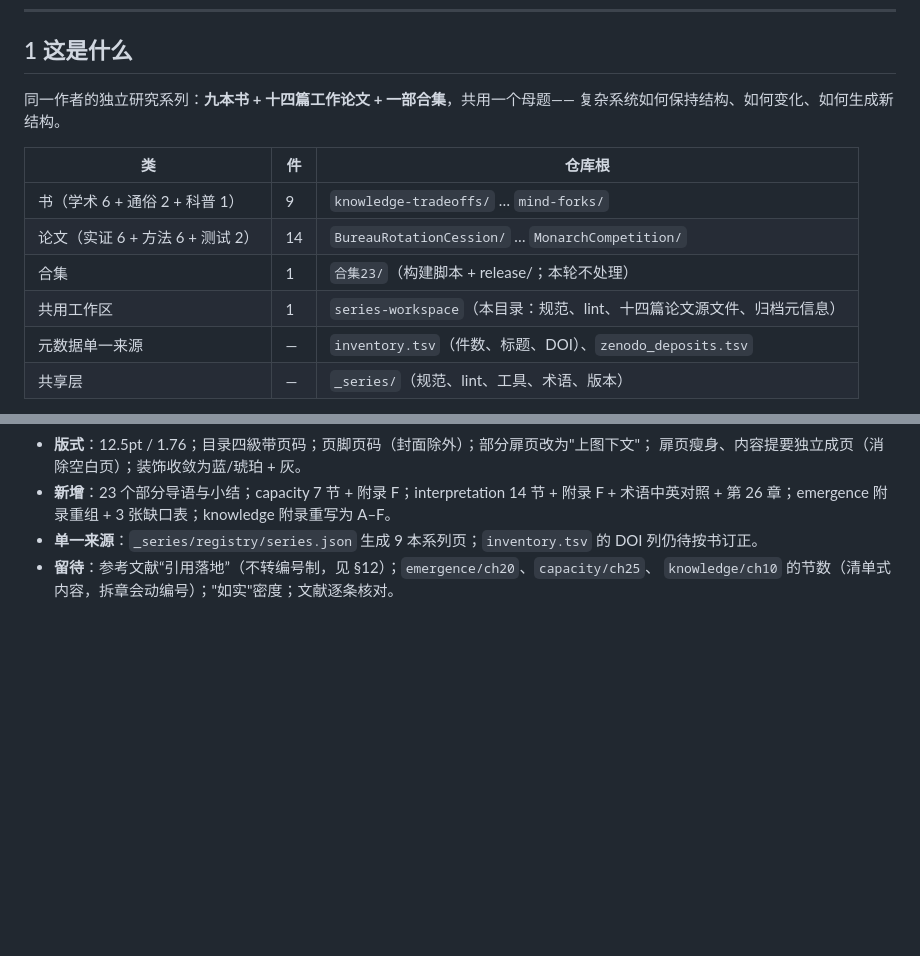
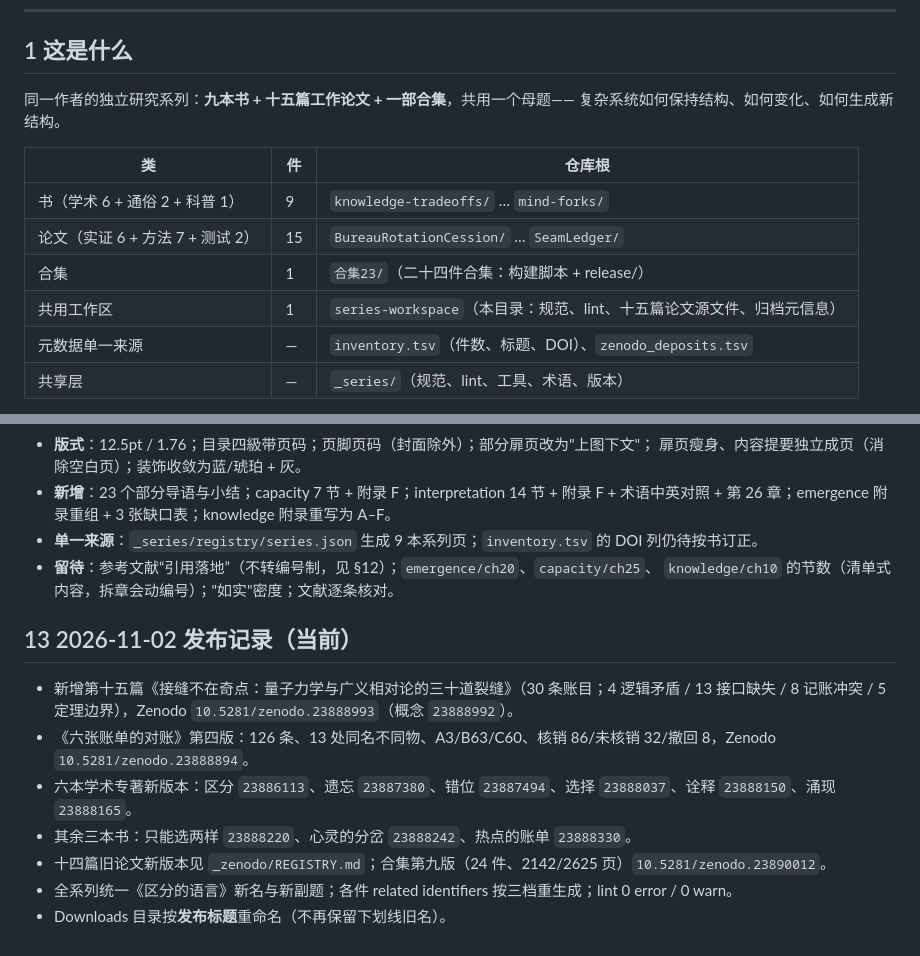
Before and after one commit to lyp0746/series-workspace, a Markdown page: AGENTS.md, 2 parts joined by grey strips. Drawn GitHub-style; blank space fills up the shorter version.

Commit message:
Update series constitution to 15 papers and 24 items; record 2026-11-02 DOIs

```diff
--- a/AGENTS.md
+++ b/AGENTS.md
@@ -9,15 +9,15 @@
 
 ## 1 这是什么
 
-同一作者的独立研究系列：**九本书 + 十四篇工作论文 + 一部合集**，共用一个母题——
+同一作者的独立研究系列：**九本书 + 十五篇工作论文 + 一部合集**，共用一个母题——
 复杂系统如何保持结构、如何变化、如何生成新结构。
 
 | 类 | 件 | 仓库根 |
 |---|---|---|
 | 书（学术 6 + 通俗 2 + 科普 1） | 9 | `knowledge-tradeoffs/` … `mind-forks/` |
-| 论文（实证 6 + 方法 6 + 测试 2） | 14 | `BureauRotationCession/` … `MonarchCompetition/` |
-| 合集 | 1 | `合集23/`（构建脚本 + release/；本轮不处理） |
-| 共用工作区 | 1 | `series-workspace`（本目录：规范、lint、十四篇论文源文件、归档元信息） |
+| 论文（实证 6 + 方法 7 + 测试 2） | 15 | `BureauRotationCession/` … `SeamLedger/` |
+| 合集 | 1 | `合集23/`（二十四件合集：构建脚本 + release/） |
+| 共用工作区 | 1 | `series-workspace`（本目录：规范、lint、十五篇论文源文件、归档元信息） |
 | 元数据单一来源 | — | `inventory.tsv`（件数、标题、DOI）、`zenodo_deposits.tsv` |
 | 共享层 | — | `_series/`（规范、lint、工具、术语、版本） |
 
@@ -202,3 +202,13 @@ bash release.sh                        # 组装 release/
 - **单一来源**：`_series/registry/series.json` 生成 9 本系列页；`inventory.tsv` 的 DOI 列仍待按书订正。
 - **留待**：参考文献“引用落地”（不转编号制，见 §12）；`emergence/ch20`、`capacity/ch25`、
   `knowledge/ch10` 的节数（清单式内容，拆章会动编号）；"如实"密度；文献逐条核对。
+
+## 13 2026-11-02 发布记录（当前）
+
+- 新增第十五篇《接缝不在奇点：量子力学与广义相对论的三十道裂缝》（30 条账目；4 逻辑矛盾 / 13 接口缺失 / 8 记账冲突 / 5 定理边界），Zenodo `10.5281/zenodo.23888993`（概念 `23888992`）。
+- 《六张账单的对账》第四版：126 条、13 处同名不同物、A3/B63/C60、核销 86/未核销 32/撤回 8，Zenodo `10.5281/zenodo.23888894`。
+- 六本学术专著新版本：区分 `23886113`、遗忘 `23887380`、错位 `23887494`、选择 `23888037`、诠释 `23888150`、涌现 `23888165`。
+- 其余三本书：只能选两样 `23888220`、心灵的分岔 `23888242`、热点的账单 `23888330`。
+- 十四篇旧论文新版本见 `_zenodo/REGISTRY.md`；合集第九版（24 件、2142/2625 页）`10.5281/zenodo.23890012`。
+- 全系列统一《区分的语言》新名与新副题；各件 related identifiers 按三档重生成；lint 0 error / 0 warn。
+- Downloads 目录按**发布标题**重命名（不再保留下划线旧名）。
```
